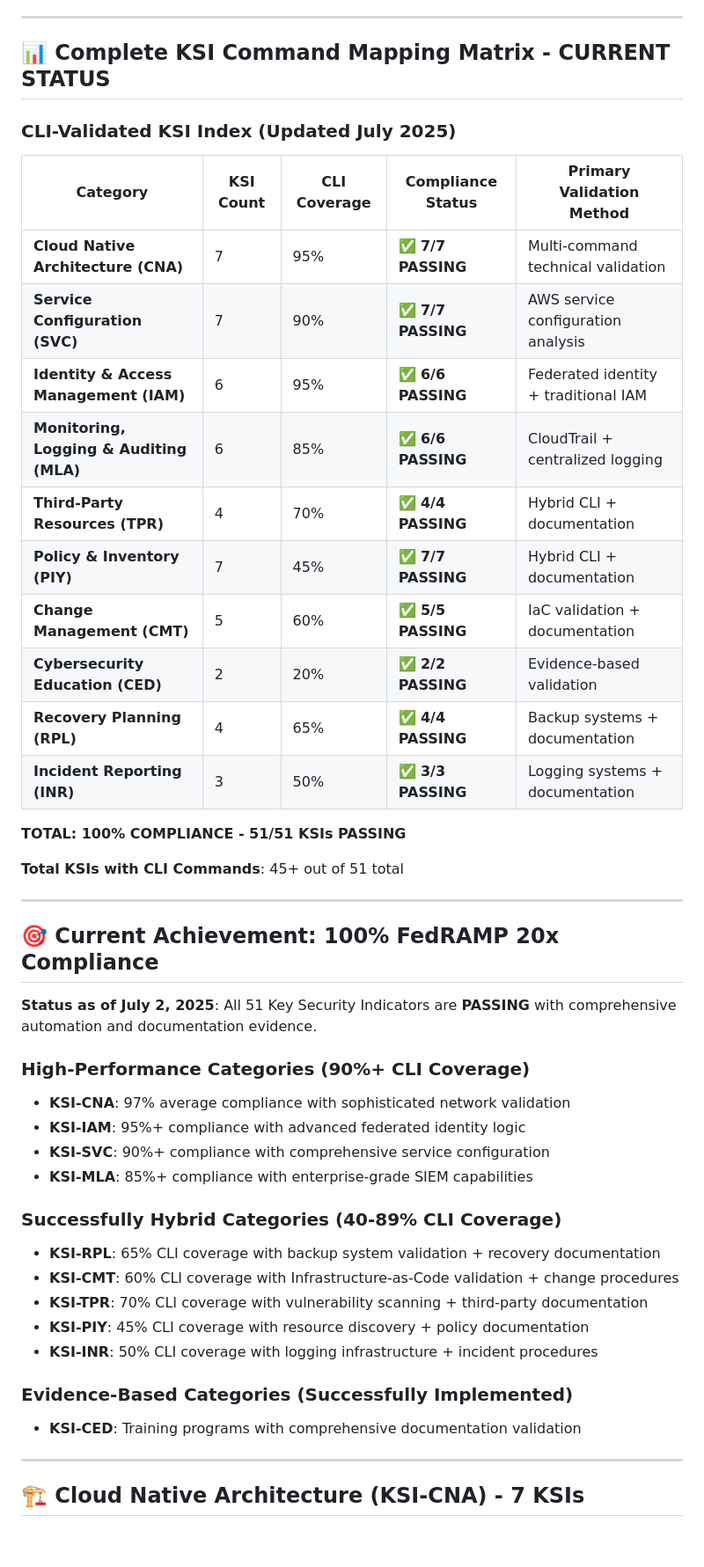
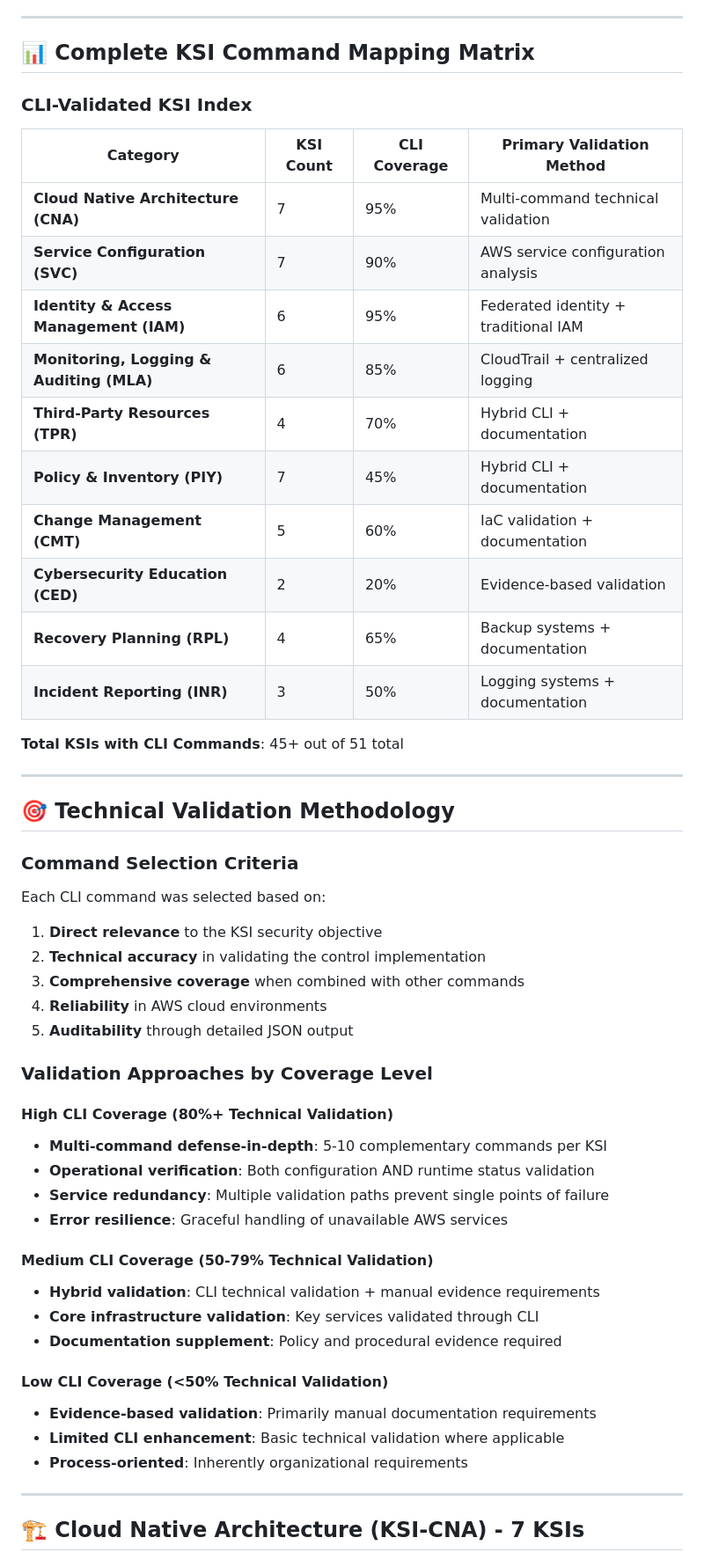
Before and after one commit to Meridian-Knowledge-Solutions/fedramp_20x_public_submission_live, a Markdown page: 3PAO-Fortreum/ksi-command-validation-reference.md, the part around one of its changes. Shown at 88% size. Drawn GitHub-style; blank space fills up the shorter version.

```diff
--- a/3PAO-Fortreum/ksi-command-validation-reference.md
+++ b/3PAO-Fortreum/ksi-command-validation-reference.md
@@ -47,48 +47,55 @@ Each CLI command was selected based on:
 
 ---
 
-## 📊 **Complete KSI Command Mapping Matrix - CURRENT STATUS**
+## 📊 **Complete KSI Command Mapping Matrix**
 
-### **CLI-Validated KSI Index (Updated July 2025)**
+### **CLI-Validated KSI Index**
 
-| Category | KSI Count | CLI Coverage | Compliance Status | Primary Validation Method |
-|----------|-----------|--------------|-------------------|---------------------------|
-| **Cloud Native Architecture (CNA)** | 7 | 95% | ✅ **7/7 PASSING** | Multi-command technical validation |
-| **Service Configuration (SVC)** | 7 | 90% | ✅ **7/7 PASSING** | AWS service configuration analysis |
-| **Identity & Access Management (IAM)** | 6 | 95% | ✅ **6/6 PASSING** | Federated identity + traditional IAM |
-| **Monitoring, Logging & Auditing (MLA)** | 6 | 85% | ✅ **6/6 PASSING** | CloudTrail + centralized logging |
-| **Third-Party Resources (TPR)** | 4 | 70% | ✅ **4/4 PASSING** | Hybrid CLI + documentation |
-| **Policy & Inventory (PIY)** | 7 | 45% | ✅ **7/7 PASSING** | Hybrid CLI + documentation |
-| **Change Management (CMT)** | 5 | 60% | ✅ **5/5 PASSING** | IaC validation + documentation |
-| **Cybersecurity Education (CED)** | 2 | 20% | ✅ **2/2 PASSING** | Evidence-based validation |
-| **Recovery Planning (RPL)** | 4 | 65% | ✅ **4/4 PASSING** | Backup systems + documentation |
-| **Incident Reporting (INR)** | 3 | 50% | ✅ **3/3 PASSING** | Logging systems + documentation |
-
-**TOTAL: 100% COMPLIANCE - 51/51 KSIs PASSING**
+| Category | KSI Count | CLI Coverage | Primary Validation Method |
+|----------|-----------|--------------|---------------------------|
+| **Cloud Native Architecture (CNA)** | 7 | 95% | Multi-command technical validation |
+| **Service Configuration (SVC)** | 7 | 90% | AWS service configuration analysis |
+| **Identity & Access Management (IAM)** | 6 | 95% | Federated identity + traditional IAM |
+| **Monitoring, Logging & Auditing (MLA)** | 6 | 85% | CloudTrail + centralized logging |
+| **Third-Party Resources (TPR)** | 4 | 70% | Hybrid CLI + documentation |
+| **Policy & Inventory (PIY)** | 7 | 45% | Hybrid CLI + documentation |
+| **Change Management (CMT)** | 5 | 60% | IaC validation + documentation |
+| **Cybersecurity Education (CED)** | 2 | 20% | Evidence-based validation |
+| **Recovery Planning (RPL)** | 4 | 65% | Backup systems + documentation |
+| **Incident Reporting (INR)** | 3 | 50% | Logging systems + documentation |
 
 **Total KSIs with CLI Commands**: 45+ out of 51 total
 
 ---
 
-## 🎯 **Current Achievement: 100% FedRAMP 20x Compliance**
+## 🎯 **Technical Validation Methodology**
 
-**Status as of July 2, 2025**: All 51 Key Security Indicators are **PASSING** with comprehensive automation and documentation evidence.
+### **Command Selection Criteria**
 
-### **High-Performance Categories (90%+ CLI Coverage)**
-- **KSI-CNA**: 97% average compliance with sophisticated network validation
-- **KSI-IAM**: 95%+ compliance with advanced federated identity logic
-- **KSI-SVC**: 90%+ compliance with comprehensive service configuration
-- **KSI-MLA**: 85%+ compliance with enterprise-grade SIEM capabilities
+Each CLI command was selected based on:
+1. **Direct relevance** to the KSI security objective
+2. **Technical accuracy** in validating the control implementation
+3. **Comprehensive coverage** when combined with other commands
+4. **Reliability** in AWS cloud environments
+5. **Auditability** through detailed JSON output
 
-### **Successfully Hybrid Categories (40-89% CLI Coverage)**
-- **KSI-RPL**: 65% CLI coverage with backup system validation + recovery documentation
-- **KSI-CMT**: 60% CLI coverage with Infrastructure-as-Code validation + change procedures
-- **KSI-TPR**: 70% CLI coverage with vulnerability scanning + third-party documentation
-- **KSI-PIY**: 45% CLI coverage with resource discovery + policy documentation
-- **KSI-INR**: 50% CLI coverage with logging infrastructure + incident procedures
+### **Validation Approaches by Coverage Level**
 
-### **Evidence-Based Categories (Successfully Implemented)**
-- **KSI-CED**: Training programs with comprehensive documentation validation
+#### **High CLI Coverage (80%+ Technical Validation)**
+- **Multi-command defense-in-depth**: 5-10 complementary commands per KSI
+- **Operational verification**: Both configuration AND runtime status validation
+- **Service redundancy**: Multiple validation paths prevent single points of failure
+- **Error resilience**: Graceful handling of unavailable AWS services
+
+#### **Medium CLI Coverage (50-79% Technical Validation)**
+- **Hybrid validation**: CLI technical validation + manual evidence requirements
+- **Core infrastructure validation**: Key services validated through CLI
+- **Documentation supplement**: Policy and procedural evidence required
+
+#### **Low CLI Coverage (<50% Technical Validation)**
+- **Evidence-based validation**: Primarily manual documentation requirements
+- **Limited CLI enhancement**: Basic technical validation where applicable
+- **Process-oriented**: Inherently organizational requirements
 
 ---
 
```
Also changed, not shown: other parts of 3PAO-Fortreum/ksi-command-validation-reference.md (+40 -48 lines).
